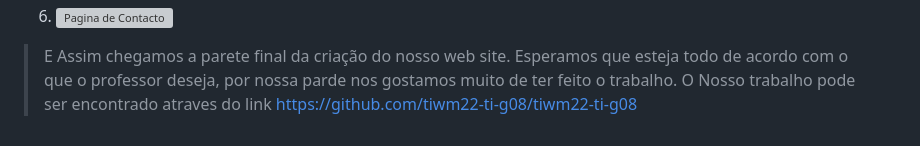
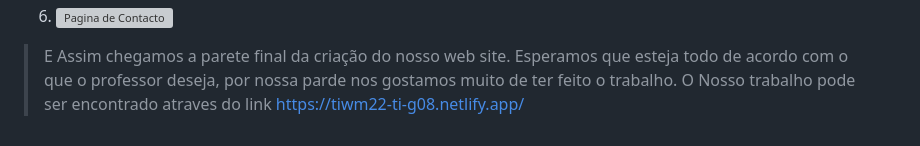
Before and after one commit to tiwm22-ti-g08/tiwm22-ti-g08, a Markdown page: Relatorio.md, the part around the change. Rendered like a GitHub page; grey boxes are pictures that could not be loaded.

Commit message:
Add files via upload
o relatório que foi entregue tem uma correção no ultimo link

```diff
--- a/Relatorio.md
+++ b/Relatorio.md
@@ -290,4 +290,4 @@ Voltando para a pagina principal tambem se encontra uma âncora nomeando de cont
 
 
 > E Assim chegamos a parete final da criação do nosso web site. Esperamos que esteja todo de acordo com o que o professor deseja, por nossa parde nos gostamos muito de ter feito o trabalho. O Nosso trabalho pode ser encontrado atraves do link
-https://github.com/tiwm22-ti-g08/tiwm22-ti-g08
+https://tiwm22-ti-g08.netlify.app/
```
